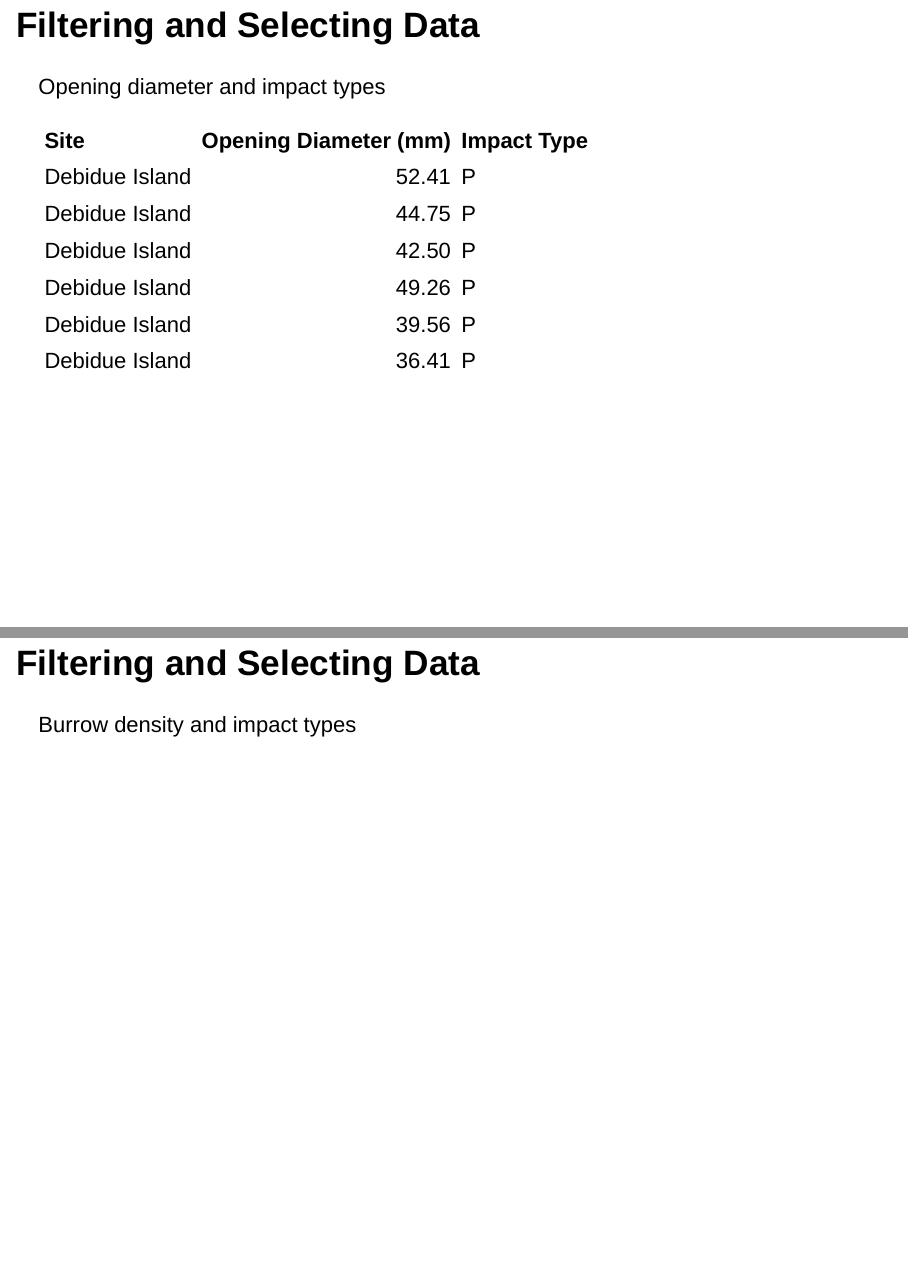
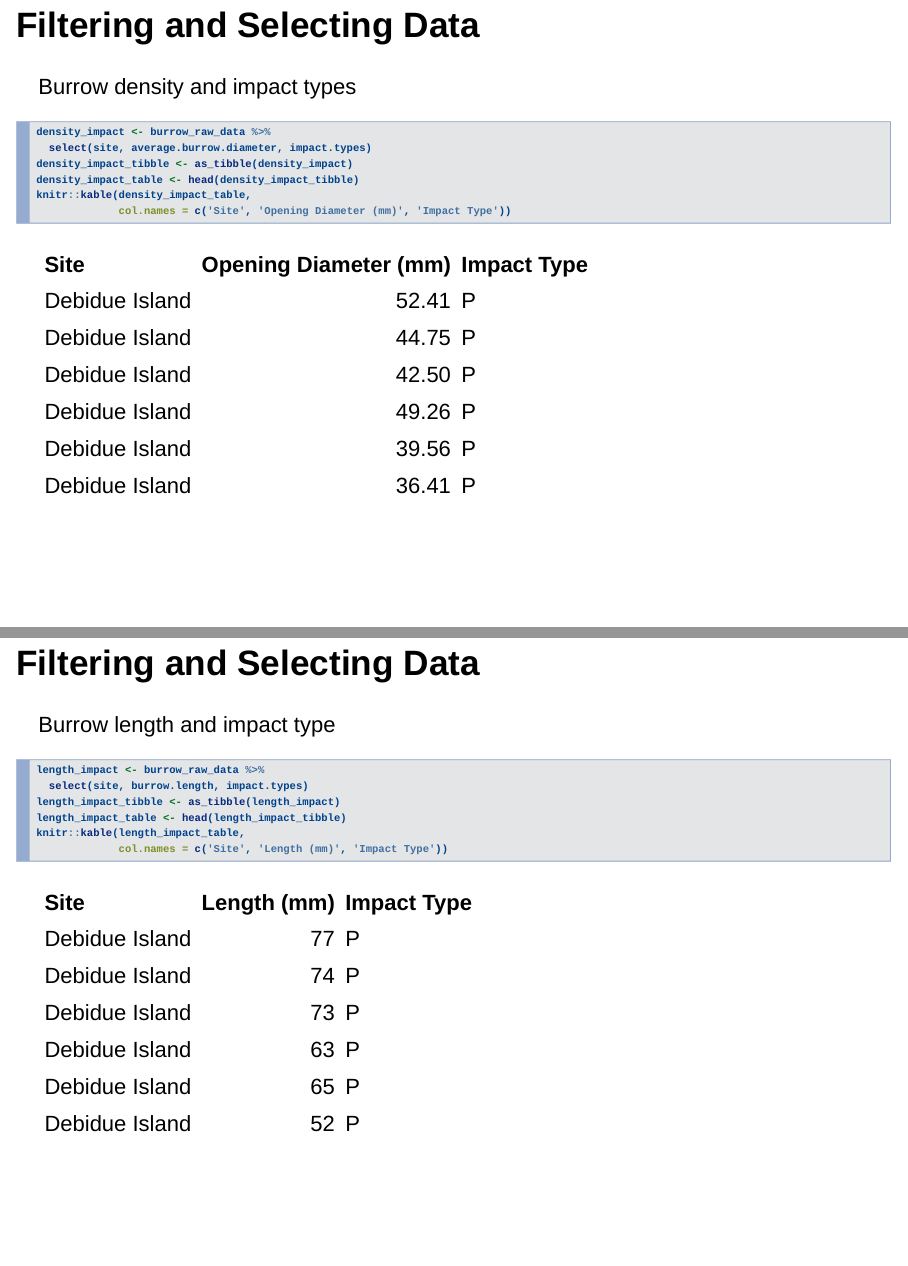
Before and after one commit to course-fish274-2020/Abigail-Crabs, an R Markdown document (Scripts/Crab_Analysis_Slides.Rmd): pages 7 and 8 of 8 before the commit and pages 8 and 9 of 9 after it, joined at a grey line. Rendered offline with R 4.5, knitr and Pandoc, with nearby package versions; drawn as Slidy slides in place of the format the file asks for.

Commit message:
Adding filtered and selected data

````diff
--- a/Scripts/Crab_Analysis_Slides.Rmd
+++ b/Scripts/Crab_Analysis_Slides.Rmd
@@ -44,16 +43,36 @@ knitr::kable(Burrow_table,
 
 
 ## Filtering and Selecting Data
-Opening diameter and impact types
+Burrow opening diameter and impact types
 ```{r,echo=FALSE, fig.align='center', cache=TRUE}
 diameter_impact <- burrow_raw_data %>%
   select(site, average.burrow.diameter, impact.types)
 diameter_impact_tibble <- as_tibble(diameter_impact)
 diameter_impact_table <- head(diameter_impact_tibble)
 knitr::kable(diameter_impact_table,
-             col.names = c('Site', 'Opening Diameter (mm)', 'Impact Type'))
+             col.names = c('Site', 'Opening Diameter (mm)', 'Impacts'))
 ```
 
 
 ## Filtering and Selecting Data
 Burrow density and impact types
+```{r}
+density_impact <- burrow_raw_data %>%
+  select(site, average.burrow.diameter, impact.types)
+density_impact_tibble <- as_tibble(density_impact)
+density_impact_table <- head(density_impact_tibble)
+knitr::kable(density_impact_table,
+             col.names = c('Site', 'Opening Diameter (mm)', 'Impact Type'))
+```
+
+
+# Filtering and Selecting Data
+Burrow length and impact type
+```{r}
+length_impact <- burrow_raw_data %>%
+  select(site, burrow.length, impact.types)
+length_impact_tibble <- as_tibble(length_impact)
+length_impact_table <- head(length_impact_tibble)
+knitr::kable(length_impact_table,
+             col.names = c('Site', 'Length (mm)', 'Impact Type'))
+```
````
Also changed, not shown: Scripts/Crab_Analysis_Slides.html, Scripts/Crab_Analysis_Slides.Rmd (7 more changed lines).
